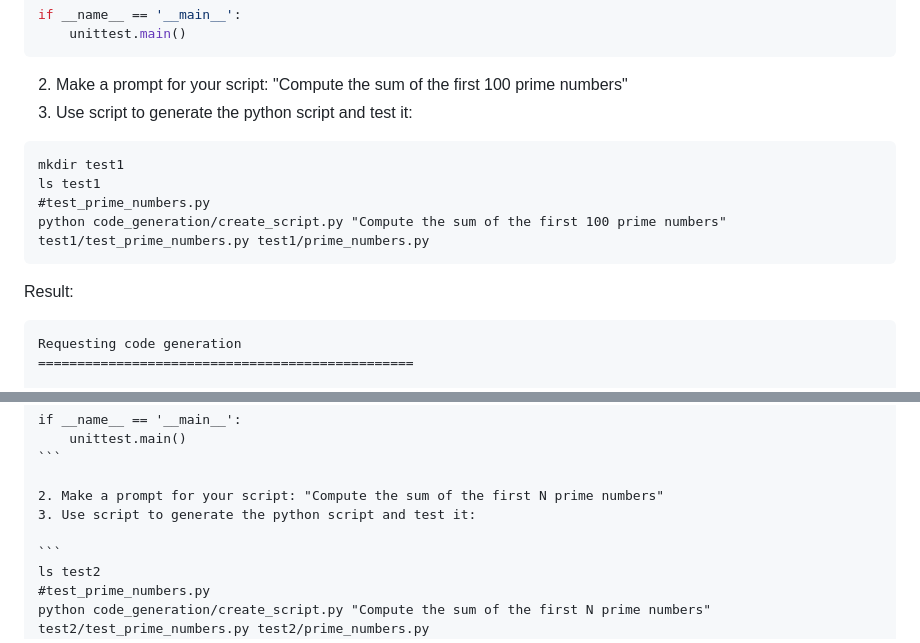
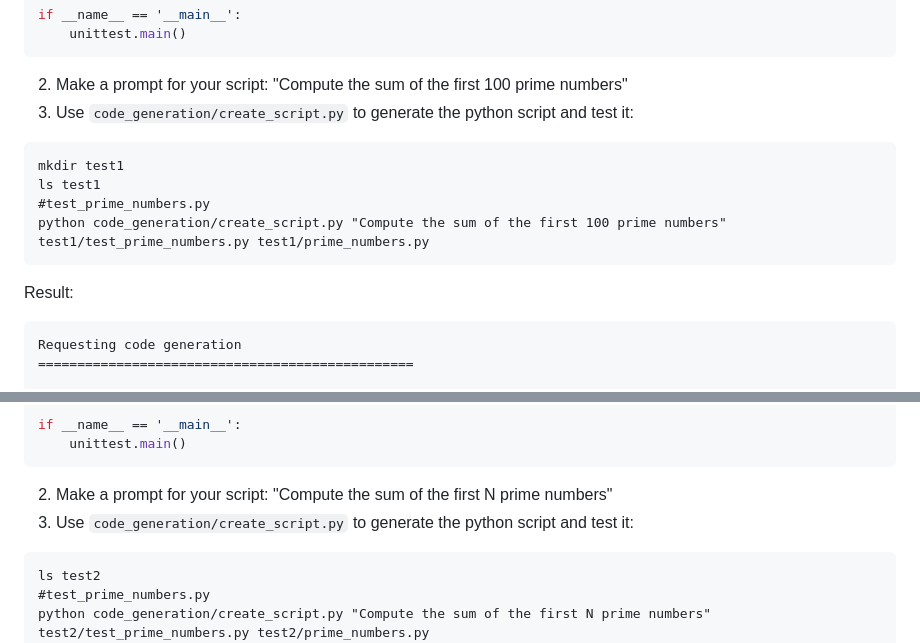
Before and after one commit to MarkEdmondson1234/langchain-github, a Markdown page: README.md, 2 parts joined by grey strips. GitHub-like rendering.

Commit message:
formatting

`````diff
--- a/README.md
+++ b/README.md
@@ -64,7 +64,7 @@ if __name__ == '__main__':
 ```
 
 2. Make a prompt for your script: "Compute the sum of the first 100 prime numbers"
-3. Use script to generate the python script and test it:
+3. Use `code_generation/create_script.py` to generate the python script and test it:
 
 ```
 mkdir test1
@@ -75,7 +75,7 @@ python code_generation/create_script.py "Compute the sum of the first 100 prime
 
 Result:
 
-````
+```
 Requesting code generation
 ================================================
 
@@ -145,7 +145,7 @@ if __name__ == '__main__':
 ```
 
 2. Make a prompt for your script: "Compute the sum of the first N prime numbers"
-3. Use script to generate the python script and test it:
+3. Use `code_generation/create_script.py` to generate the python script and test it:
 
 ```
 ls test2
`````
